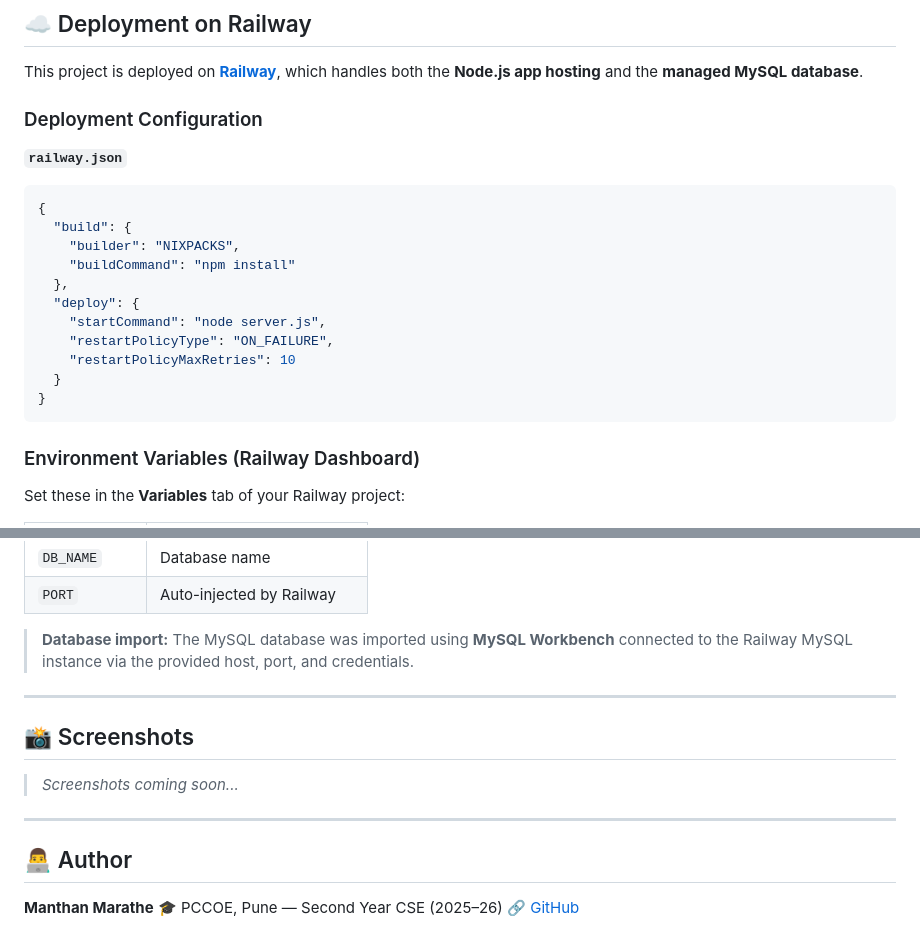
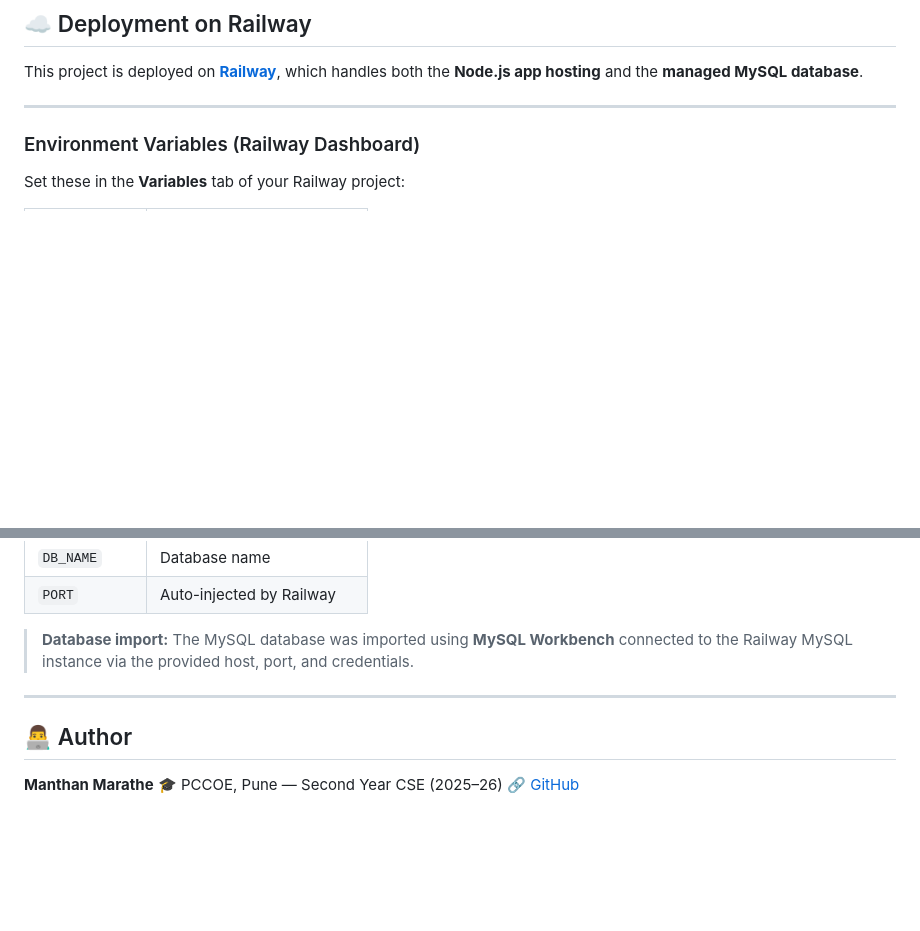
Before and after one commit to ManthanMarathe223/retail-system, a Markdown page: README.md, 2 parts joined by grey strips. Drawn GitHub-style; blank space fills up the shorter version.

Commit message:
Update README to remove deployment config and screenshots
Removed deployment configuration section and screenshots from README.

````diff
--- a/README.md
+++ b/README.md
@@ -163,22 +163,7 @@ All entities follow the same RESTful pattern:
 
 This project is deployed on **[Railway](https://railway.app)**, which handles both the **Node.js app hosting** and the **managed MySQL database**.
 
-### Deployment Configuration
-
-**`railway.json`**
-```json
-{
-  "build": {
-    "builder": "NIXPACKS",
-    "buildCommand": "npm install"
-  },
-  "deploy": {
-    "startCommand": "node server.js",
-    "restartPolicyType": "ON_FAILURE",
-    "restartPolicyMaxRetries": 10
-  }
-}
-```
+---
 
 ### Environment Variables (Railway Dashboard)
 
@@ -197,12 +182,6 @@ Set these in the **Variables** tab of your Railway project:
 
 ---
 
-## 📸 Screenshots
-
-> _Screenshots coming soon..._
-
----
-
 ## 👨‍💻 Author
 
 **Manthan Marathe**
````
